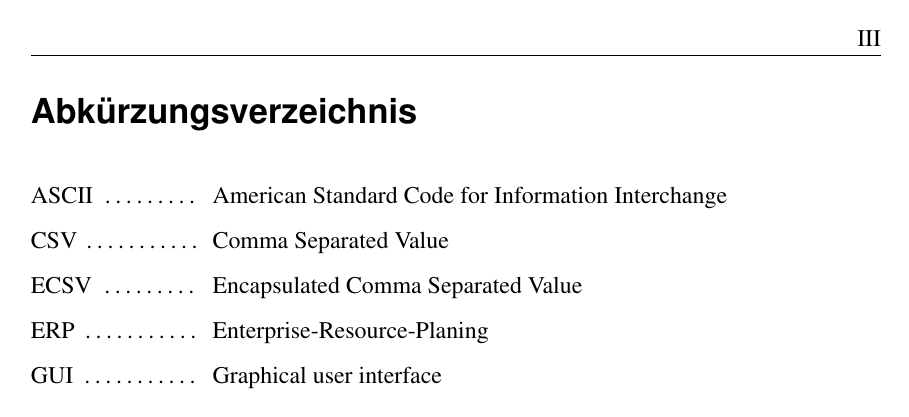
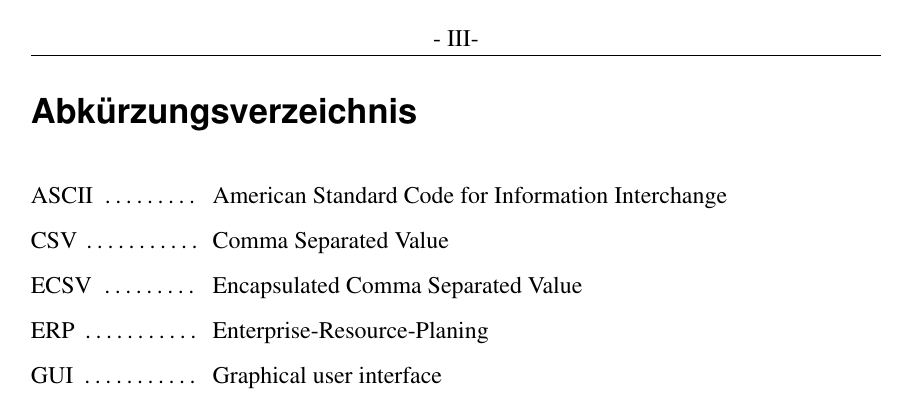
Before and after one commit to andygrunwald/FOM-LaTeX-Template, a LaTeX thesis (thesis_main.tex): page 4 of 47. Compiled offline with pdfLaTeX; a LaTeX package or settings file that is missing is left out.

Commit message:
fixing page numbers

```diff
--- a/thesis_main.tex
+++ b/thesis_main.tex
@@ -123,7 +123,7 @@ sortlocale=de]{biblatex}
 %-----------------------------------
 \pagestyle{fancy}
 \fancyhf{}
-\fancyhead[R]{\thepage}								% Seitenzahl oben, rechts
+\fancyhead[C]{- \thepage -}							% Seitenzahl oben, mittig
 %\fancyhead[L]{\leftmark}							% kein Footer vorhanden
 \renewcommand{\headrulewidth}{0.4pt}
 
```
Also changed, not shown: thesis_main.pdf.
